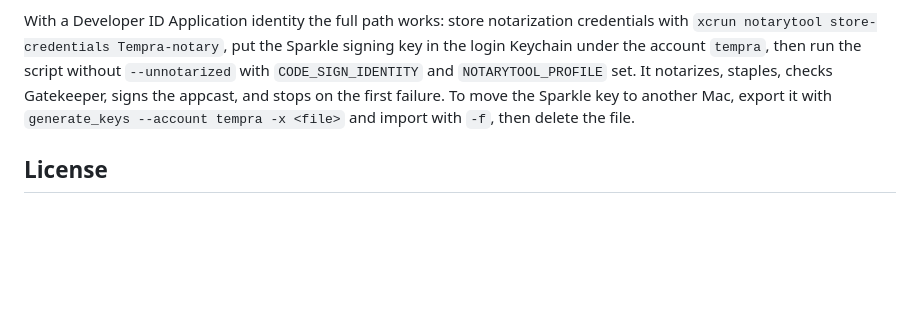
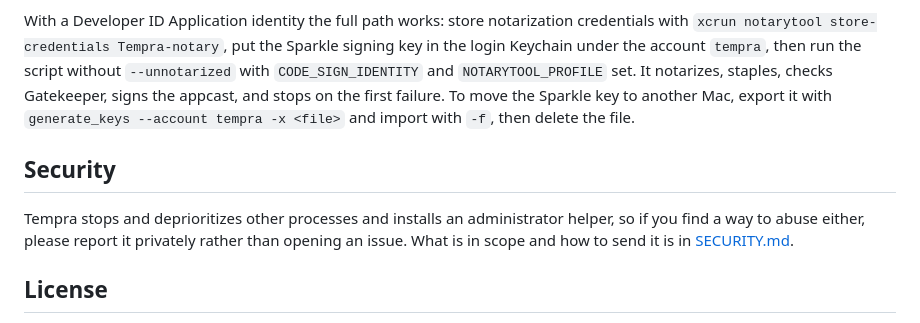
Before and after one commit to AxxzyWasTaken/Tempra, a Markdown page: README.md, the part around the change. GitHub-like rendering; blank space fills up the shorter version.

```diff
--- a/README.md
+++ b/README.md
@@ -116,6 +116,12 @@ That builds the DMG, names it `Tempra-X.Y.Z-unnotarized.dmg`, and attaches it to
 
 With a Developer ID Application identity the full path works: store notarization credentials with `xcrun notarytool store-credentials Tempra-notary`, put the Sparkle signing key in the login Keychain under the account `tempra`, then run the script without `--unnotarized` with `CODE_SIGN_IDENTITY` and `NOTARYTOOL_PROFILE` set. It notarizes, staples, checks Gatekeeper, signs the appcast, and stops on the first failure. To move the Sparkle key to another Mac, export it with `generate_keys --account tempra -x <file>` and import with `-f`, then delete the file.
 
+## Security
+
+Tempra stops and deprioritizes other processes and installs an administrator helper, so if you
+find a way to abuse either, please report it privately rather than opening an issue. What is in
+scope and how to send it is in [SECURITY.md](SECURITY.md).
+
 ## License
 
 GPL-3.0. The SMC temperature reader is adapted from Daniel Storm's [SMC](https://github.com/DanielStormApps/SMC) library under the MIT license, see [THIRD_PARTY_NOTICES.md](THIRD_PARTY_NOTICES.md).
```
Also changed, not shown: SECURITY.md (added, +65 -0 lines).
